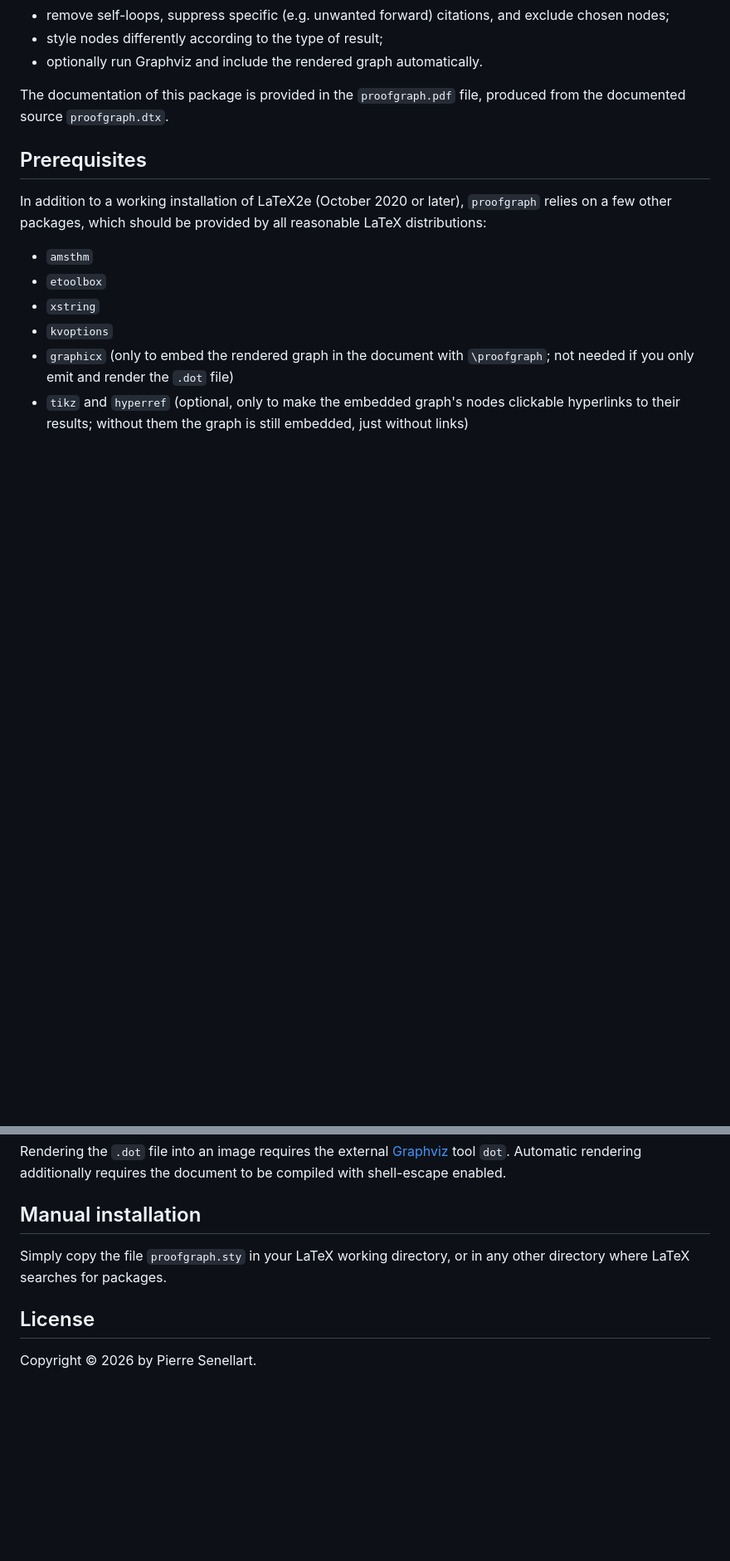
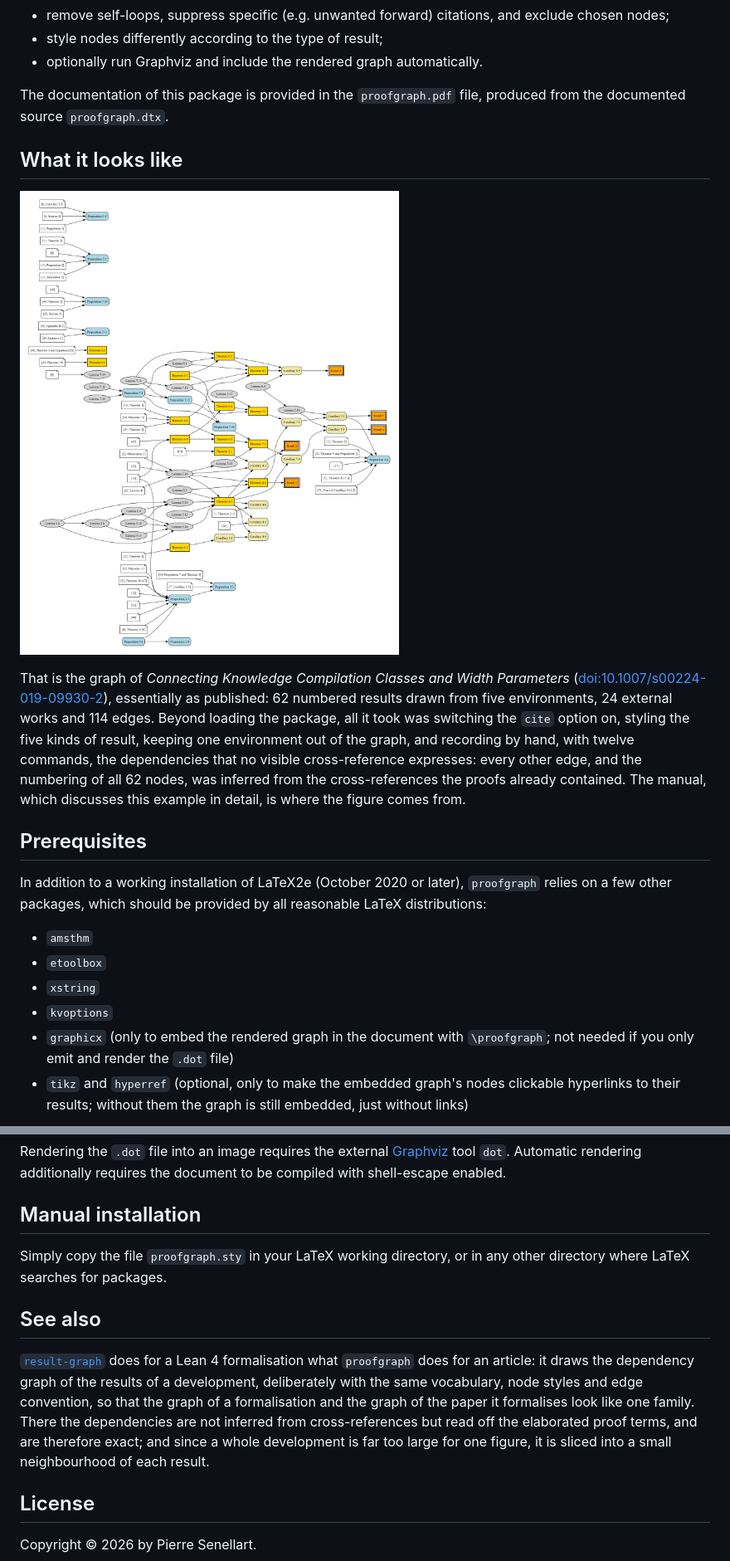
Before and after one commit to PierreSenellart/proofgraph, a Markdown page: README.md, 2 parts joined by grey strips. Shown at 83% size. GitHub-like rendering; pictures changed too: support/example-realworld.png (added); blank space fills up the shorter version.

Commit message:
Show the real-world graph in the README and point to result-graph

```diff
--- a/README.md
+++ b/README.md
@@ -29,6 +29,26 @@ rendered and embedded into the document automatically). It can:
 The documentation of this package is provided in the `proofgraph.pdf` file,
 produced from the documented source `proofgraph.dtx`.
 
+## What it looks like
+
+![The dependency graph of a published article: 62 results and 24 external works.
+Orange double-bordered boxes on the right are the results restated in the
+introduction, fed by the gold theorems, the blue and pale-gold propositions and
+corollaries, and the grey lemmas; the note-shaped nodes along the left are the
+external works cited in proofs. Every arrow runs from a result to the result it
+helps prove.](https://raw.githubusercontent.com/PierreSenellart/proofgraph/main/support/example-realworld.png)
+
+That is the graph of *Connecting Knowledge Compilation Classes and Width
+Parameters* ([doi:10.1007/s00224-019-09930-2](https://doi.org/10.1007/s00224-019-09930-2)),
+essentially as published: 62 numbered results drawn from five environments, 24
+external works and 114 edges. Beyond loading the package, all it took was
+switching the `cite` option on, styling the five kinds of result, keeping one
+environment out of the graph, and recording by hand, with twelve commands, the
+dependencies that no visible cross-reference expresses: every other edge, and
+the numbering of all 62 nodes, was inferred from the cross-references the proofs
+already contained. The manual, which discusses this example in detail, is where
+the figure comes from.
+
 ## Prerequisites
 
 In addition to a working installation of LaTeX2e (October 2020 or later),
@@ -54,6 +74,18 @@ requires the document to be compiled with shell-escape enabled.
 Simply copy the file `proofgraph.sty` in your LaTeX working directory, or in any
 other directory where LaTeX searches for packages.
 
+## See also
+
+[`result-graph`](https://github.com/PierreSenellart/result-graph) does for a
+Lean 4 formalisation what `proofgraph` does for an article: it draws the
+dependency graph of the results of a development, deliberately with the same
+vocabulary, node styles and edge convention, so that the graph of a
+formalisation and the graph of the paper it formalises look like one family.
+There the dependencies are not inferred from cross-references but read off the
+elaborated proof terms, and are therefore exact; and since a whole development
+is far too large for one figure, it is sliced into a small neighbourhood of each
+result.
+
 ## License
 
 Copyright © 2026 by Pierre Senellart.
```
Also changed, not shown: 2 other files.
